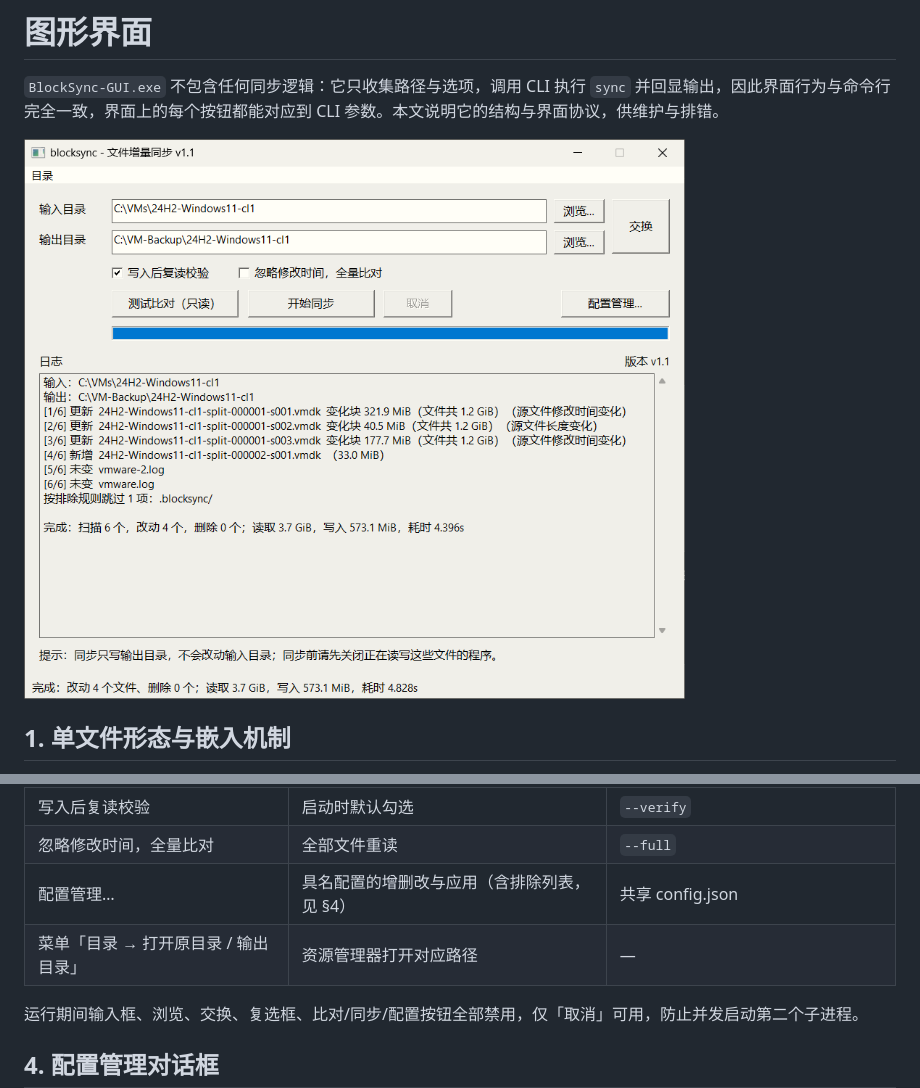
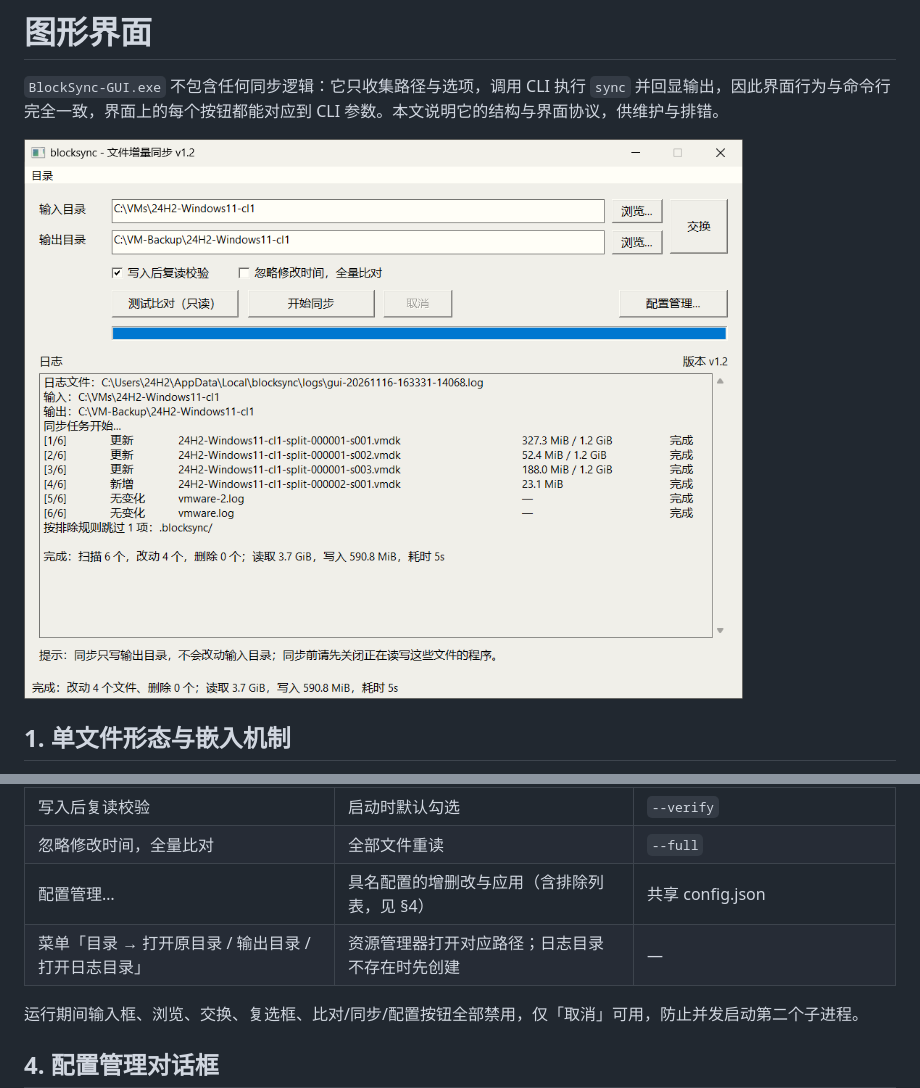
Before and after one commit to DXVE/blocksync, a Markdown page: wiki/图形界面.md, 2 parts joined by grey strips. Rendered like a GitHub page; pictures changed too: blocksync-ui.png.

Commit message:
feat(ui): 增加打开日志目录入口并更新界面截图
- 目录菜单新增「打开日志目录」，目录不存在时先创建再打开
- 界面与命令行截图更新为当前版本
- 相关文档补充该入口说明

```diff
--- a/wiki/图形界面.md
+++ b/wiki/图形界面.md
@@ -69,7 +69,7 @@ CLI 在删除数量超过 `max(100, 源文件总数 × 1%)` 时会中止并要
 | 写入后复读校验 | 启动时默认勾选 | `--verify` |
 | 忽略修改时间，全量比对 | 全部文件重读 | `--full` |
 | 配置管理… | 具名配置的增删改与应用（含排除列表，见 §4） | 共享 config.json |
-| 菜单「目录 → 打开原目录 / 输出目录」 | 资源管理器打开对应路径 | — |
+| 菜单「目录 → 打开原目录 / 输出目录 / 打开日志目录」 | 资源管理器打开对应路径；日志目录不存在时先创建 | — |
 
 运行期间输入框、浏览、交换、复选框、比对/同步/配置按钮全部禁用，仅「取消」可用，防止并发启动第二个子进程。
 
```
Also changed, not shown: README.md (+2 -2 lines), wiki/常见问题.md (+1 -1 lines), blocksync-cli.png, 1 other file.
